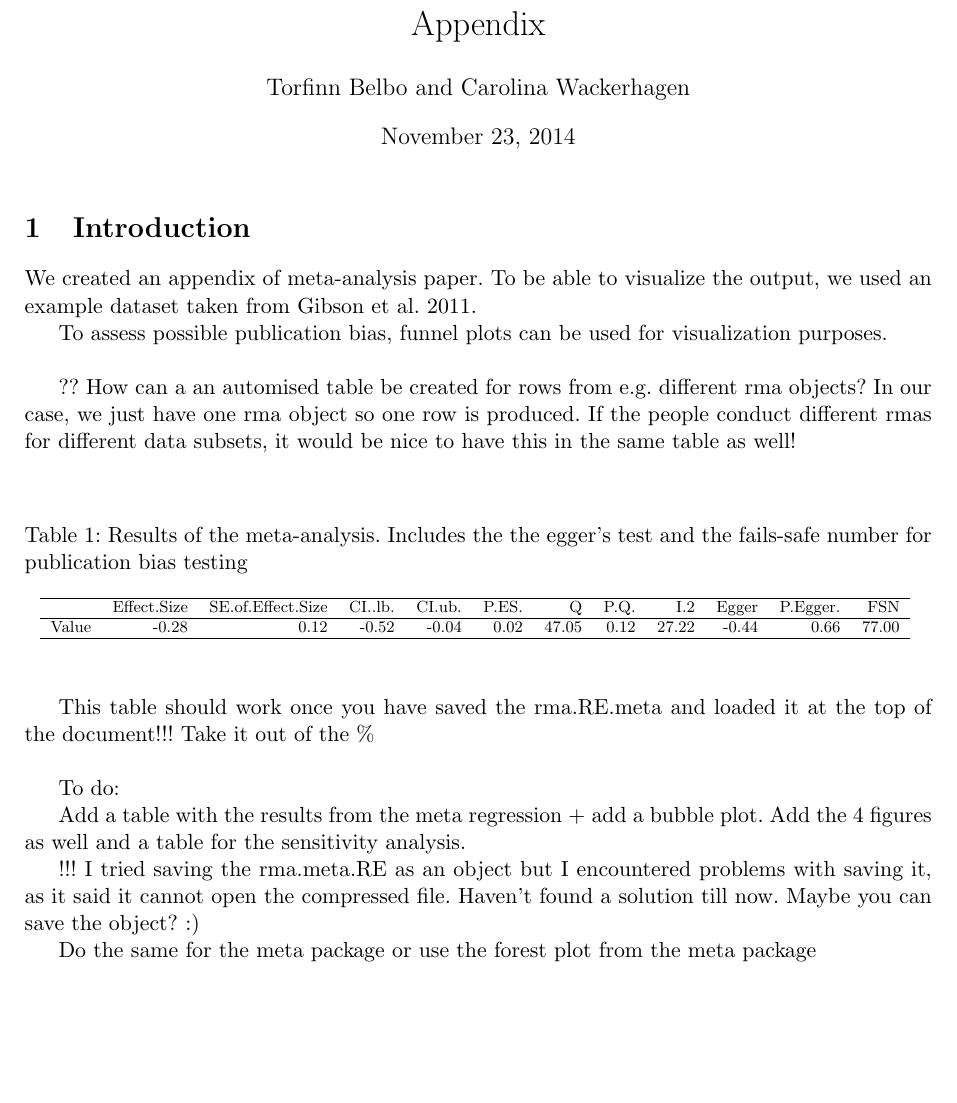
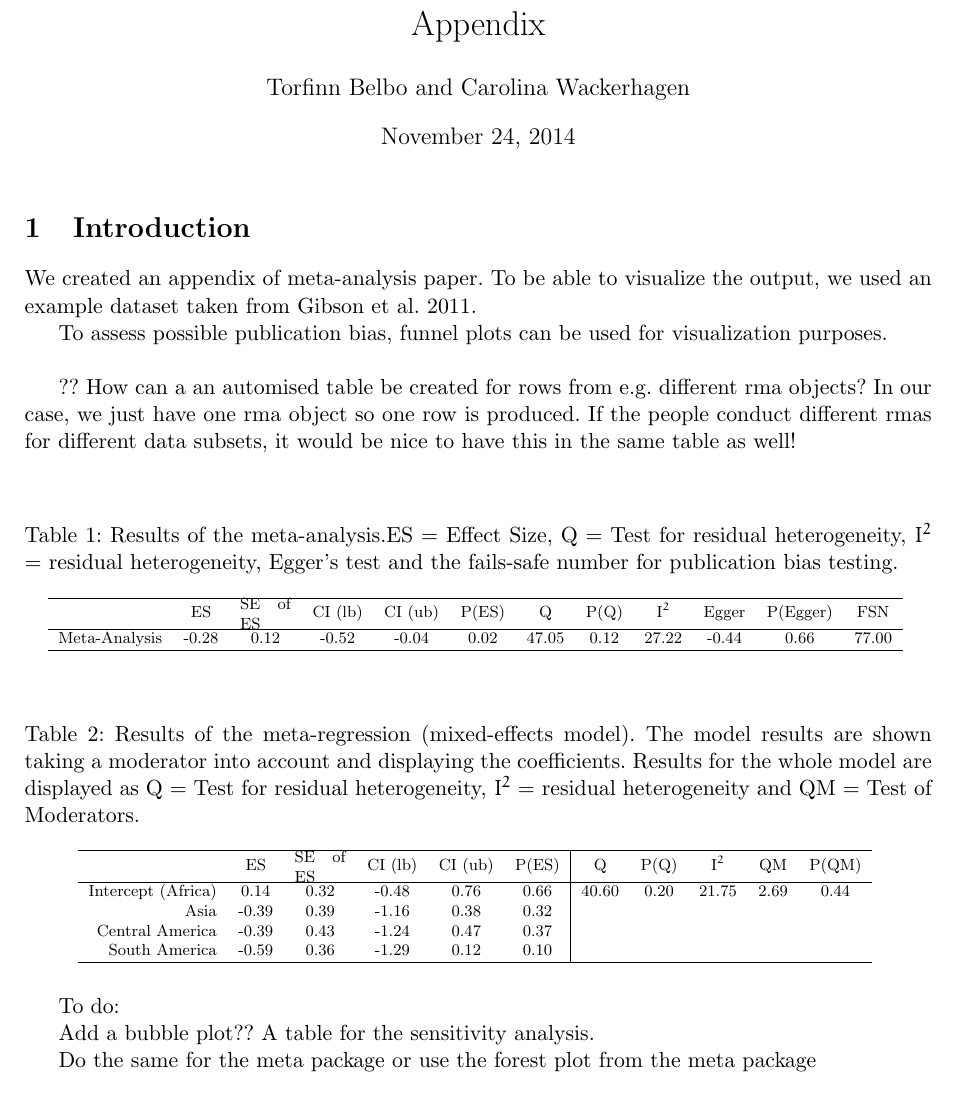
Before and after one commit to carow/Meta-Analysis, a LaTeX document (R scripts/SweaveTorfinn/newsweave.tex): part of page 1 of 3, cut so that both start at the same text, the shorter picture padded with empty space. The pictures show the PDF file R scripts/SweaveTorfinn/newsweave.pdf that the author committed with the source.

Commit message:
made the tables look ok.

```diff
--- a/R scripts/SweaveTorfinn/newsweave.tex
+++ b/R scripts/SweaveTorfinn/newsweave.tex
@@ -90,43 +93,57 @@ To assess possible publication bias, funnel plots can be used for visualization
 
 
 % latex table generated in R 3.1.2 by xtable 1.7-4 package
-% Sun Nov 23 17:59:11 2014
+% Mon Nov 24 17:37:59 2014
 \begin{table}[ht]
 \centering
-\caption{Results of the meta-analysis. Includes the the egger's test and the fails-safe number for publication bias testing}
+\caption{Results of the meta-analysis.ES = Effect Size, Q = Test for residual heterogeneity, $I^2$ = residual heterogeneity, Egger's test and the fails-safe number for publication bias testing.}
 {\footnotesize
 \scalebox{0.9}{
-\begin{tabular}{rrrrrrrrrrrr}
+\begin{tabular}{rccccccccccc}
   \hline
- & Effect.Size & SE.of.Effect.Size & CI..lb. & CI.ub. & P.ES. & Q & P.Q. & I.2 & Egger & P.Egger. & FSN \\
+ & {ES} & \parbox{1cm}{SE of ES} & CI (lb) & CI (ub) & P(ES) & Q & P(Q) & I^2 & Egger & P(Egger) & FSN \\
   \hline
-Value & -0.28 & 0.12 & -0.52 & -0.04 & 0.02 & 47.05 & 0.12 & 27.22 & -0.44 & 0.66 & 77.00 \\
+Meta-Analysis & -0.28 & 0.12 & -0.52 & -0.04 & 0.02 & 47.05 & 0.12 & 27.22 & -0.44 & 0.66 & 77.00 \\
    \hline
 \end{tabular}
 }
 }
-\end{table}\bigskip
+\end{table}
+
+\bigskip
 
 
 
-This table should work once you have saved the rma.RE.meta and loaded it at the top of the document!!! Take it out of the \% \\
 
-%<<echo = FALSE, eval = TRUE>>=
-%matrix.RE.meta = data.frame(t(c("Effect Size"=rma.RE.meta$b, "SE of Effect Size"=rma.RE.meta$se, "CI (lb)"= rma.RE.meta$ci.lb, "CI(ub)" = rma.RE.meta$ci.ub, "P(ES)" = rma.RE.meta$pval, "Q" = rma.RE.meta$QE, "P(Q)" = rma.RE.meta$QEp, "I^2" = rma.RE.meta$I2, "Test of Moderators" = rma.RE.meta$QM, "P(Moderator Test)" = rma.RE.meta$QMp)))
-%rownames(matrix.RE) <- "Africa", "Asia", "Central America", "South America"
-%require(xtable)
-%mytable2 = matrix.RE.meta
-%@
 
-%<<xtable2, results = tex, echo=FALSE>>=
-%print(xtable(mytable2, caption = paste("Results of the meta-regression. Test for heterogeneity taking all four continents into account")),caption.placement = "top", size ="footnotesize", scalebox = 0.9)
-%@
+
+% latex table generated in R 3.1.2 by xtable 1.7-4 package
+% Mon Nov 24 17:37:59 2014
+\begin{table}[ht]
+\centering
+\caption{Results of the meta-regression (mixed-effects model). The model results are shown taking a moderator into account and displaying the coefficients. Results for the whole model are displayed as Q = Test for residual heterogeneity, $I^2$ = residual heterogeneity and QM = Test of Moderators.}
+{\footnotesize
+\scalebox{0.9}{
+\begin{tabular}{rccccc|ccccc}
+  \hline
+ & {ES} & \parbox{1cm}{SE of ES} & CI (lb) & CI (ub) & P(ES) & Q & P(Q) & I^2 & QM & P(QM) \\
+  \hline
+Intercept (Africa) & 0.14 & 0.32 & -0.48 & 0.76 & 0.66 & 40.60 & 0.20 & 21.75 & 2.69 & 0.44 \\
+  Asia & -0.39 & 0.39 & -1.16 & 0.38 & 0.32 &  &  &  &  &  \\
+  Central America & -0.39 & 0.43 & -1.24 & 0.47 & 0.37 &  &  &  &  &  \\
+  South America & -0.59 & 0.36 & -1.29 & 0.12 & 0.10 &  &  &  &  &  \\
+   \hline
+\end{tabular}
+}
+}
+\end{table}
+
+
+
 
 To do:
 
-Add a table with the results from the meta regression + add a bubble plot. Add the 4 figures as well and a table for the sensitivity analysis.
-
-!!! I tried saving the rma.meta.RE as an object but I encountered problems with saving it, as it said it cannot open the compressed file. Haven't found a solution till now. Maybe you can save the object? :)
+Add a bubble plot?? A table for the sensitivity analysis.
 
 Do the same for the meta package or use the forest plot from the meta package\\
 
```
Also changed, not shown: R scripts/SweaveTorfinn/newsweave-concordance.tex (+2 -2 lines), R scripts/SweaveTorfinn/newsweave-forest_re.pdf, R scripts/SweaveTorfinn/newsweave-funnelplot.pdf, R scripts/SweaveTorfinn/newsweave.pdf, R scripts/SweaveTorfinn/newsweave.tex (3 more changed lines), 5 other files.
